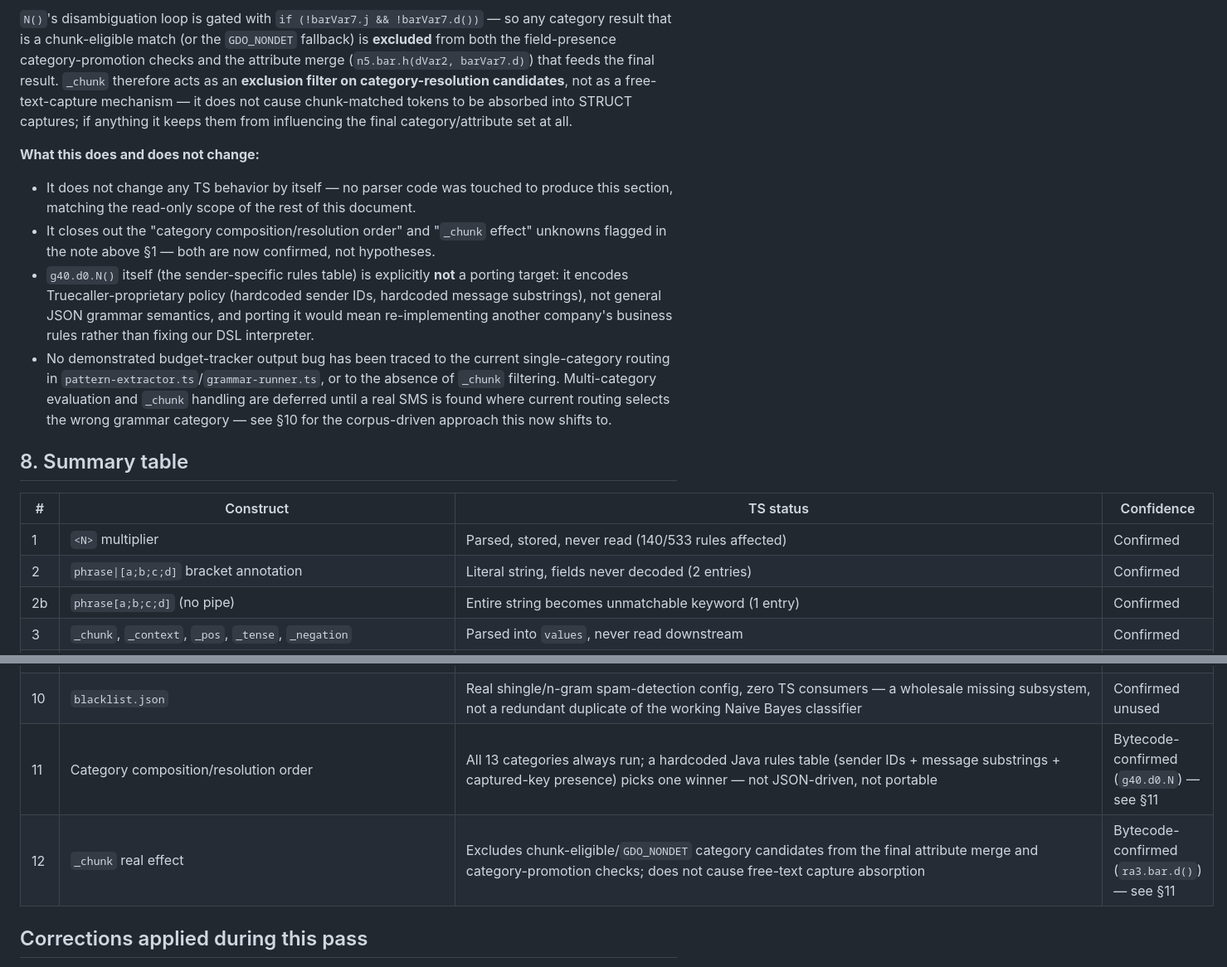
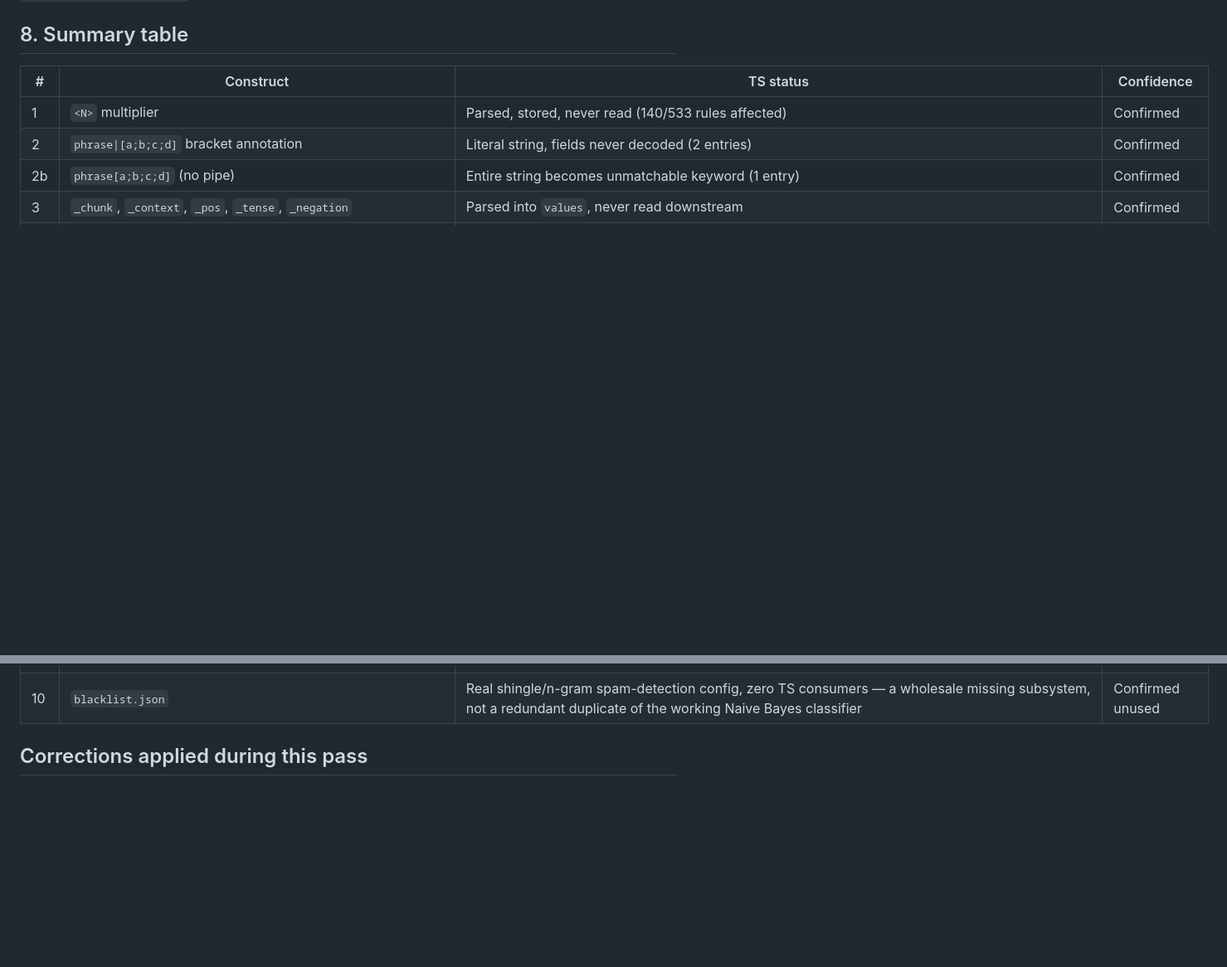
Before and after one commit to Chay009/zeeya, a Markdown page: packages/parser/MALANA_DSL_COMPLIANCE_INVENTORY.md, 2 parts joined by grey strips. Shown at 83% size. Drawn GitHub-style; blank space fills up the shorter version.

```diff
--- a/packages/parser/MALANA_DSL_COMPLIANCE_INVENTORY.md
+++ b/packages/parser/MALANA_DSL_COMPLIANCE_INVENTORY.md
@@ -703,33 +651,3 @@ d() returns false otherwise
-`N()`'s disambiguation loop is gated with
-`if (!barVar7.j && !barVar7.d())` — so any category result that is a
-chunk-eligible match (or the `GDO_NONDET` fallback) is **excluded** from
-both the field-presence category-promotion checks and the attribute merge
-(`n5.bar.h(dVar2, barVar7.d)`) that feeds the final result. `_chunk`
-therefore acts as an **exclusion filter on category-resolution
-candidates**, not as a free-text-capture mechanism — it does not cause
-chunk-matched tokens to be absorbed into STRUCT captures; if anything it
-keeps them from influencing the final category/attribute set at all.
-
-**What this does and does not change:**
-
-- It does not change any TS behavior by itself — no parser code was
-  touched to produce this section, matching the read-only scope of the
-  rest of this document.
-- It closes out the "category composition/resolution order" and "`_chunk`
-  effect" unknowns flagged in the note above §1 — both are now confirmed,
-  not hypotheses.
-- `g40.d0.N()` itself (the sender-specific rules table) is explicitly
-  **not** a porting target: it encodes Truecaller-proprietary policy
-  (hardcoded sender IDs, hardcoded message substrings), not general JSON
-  grammar semantics, and porting it would mean re-implementing another
-  company's business rules rather than fixing our DSL interpreter.
-- No demonstrated budget-tracker output bug has been traced to the current
-  single-category routing in `pattern-extractor.ts`/`grammar-runner.ts`,
-  or to the absence of `_chunk` filtering. Multi-category evaluation and
-  `_chunk` handling are deferred until a real SMS is found where current
-  routing selects the wrong grammar category — see §10 for the
-  corpus-driven approach this now shifts to.
-
 ## 8. Summary table
 
 | # | Construct | TS status | Confidence |
@@ -746,8 +664,6 @@ keeps them from influencing the final category/attribute set at all.
 | 8 | `URL` token type | No `TOKENS` entry, no regex-tokenizer rule — real bank/delivery/offer links in SMS have nowhere to match | New this pass — concrete, checkable without bytecode |
 | 9 | `TRX`/`NEGATION` negation pairing | Both halves exist in seed (`TRX[..._negation=negatable]`, `NEGATION[_negation=negater]`); TS parses both, combines neither. Runtime-confirmed: `trxTypeRich` set on a negated debit/credit SMS | Confirmed both statically and at runtime; `trx` stays null so today's dashboard totals aren't affected |
 | 10 | `blacklist.json` | Real shingle/n-gram spam-detection config, zero TS consumers — a wholesale missing subsystem, not a redundant duplicate of the working Naive Bayes classifier | Confirmed unused |
-| 11 | Category composition/resolution order | All 13 categories always run; a hardcoded Java rules table (sender IDs + message substrings + captured-key presence) picks one winner — not JSON-driven, not portable | Bytecode-confirmed (`g40.d0.N`) — see §11 |
-| 12 | `_chunk` real effect | Excludes chunk-eligible/`GDO_NONDET` category candidates from the final attribute merge and category-promotion checks; does not cause free-text capture absorption | Bytecode-confirmed (`ra3.bar.d()`) — see §11 |
 
 ## Corrections applied during this pass
 
```
Also changed, not shown: other parts of packages/parser/MALANA_DSL_COMPLIANCE_INVENTORY.md (+10 -62 lines).
